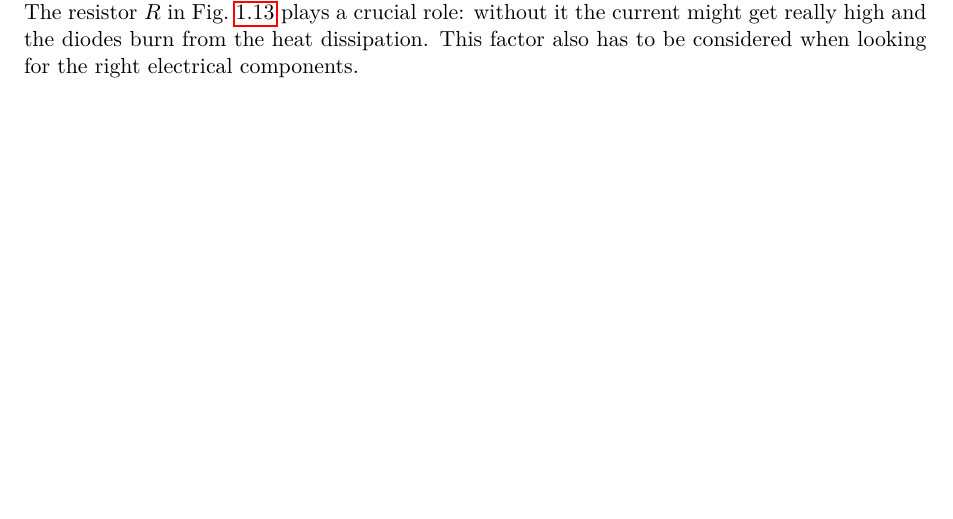
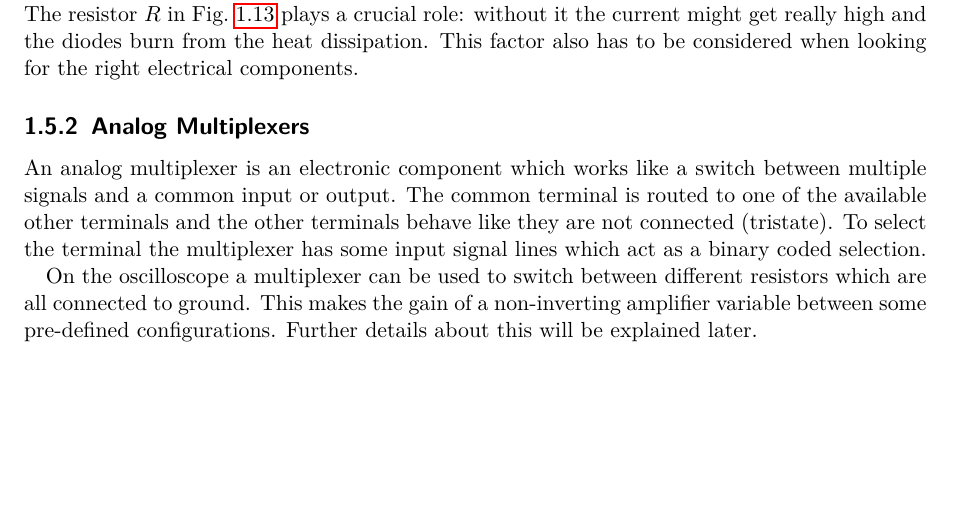
Before and after one commit to MitchiLaser/Parallax, a LaTeX thesis (documentation/main.tex, which reads documentation/chap/hardware/misc_electronics.tex): part of page 16 of 16, cut so that both start at the same text. Compiled offline with pdfLaTeX.

Commit message:
[docs] added analog multiplexer information

```diff
--- a/documentation/chap/hardware/misc_electronics.tex
+++ b/documentation/chap/hardware/misc_electronics.tex
@@ -40,3 +40,9 @@ We want to use a diode to prevent our circuit from input voltages which exceed t
 There is one disadvantage when this circuit is build with normal diodes: The voltage between the two terminals must be greater than the forward voltage. In this Example the voltage can only be clamped between $\SI{-0,7}{V}$ and $V_{cc} + \SI{0,7}{V}$. Diodes with a smaller forward voltage reduce this gap and here Schottky diodes are the better choice. Normal diodes are build by combining a p-type and a n-type doped semiconductor. Schottky diodes are just a combination of a doped semiconductor and a bare metal. This construction has faster switching times and lower forward voltages, down to $\SI{0,3}{V}$, compared to conventional diodes. When using Schottky diodes the voltage range which can be achieved with clamping diodes is closer to the reference voltages provided in the circuit.
 
 To find the right diodes for this purpose we also need diodes which can withstand the current. The resistor $R$ in \cref{fig:clamping-diodes} plays a crucial role: without it the current might get really high and the diodes burn from the heat dissipation. This factor also has to be considered when looking for the right electrical components.
+
+\subsection{Analog Multiplexers}
+
+An analog multiplexer is an electronic component which works like a switch between multiple signals and a common input or output. The common terminal is routed to one of the available other terminals and the other terminals behave like they are not connected (tristate). To select the terminal the multiplexer has some input signal lines which act as a binary coded selection.
+
+On the oscilloscope a multiplexer can be used to switch between different resistors which are all connected to ground. This makes the gain of a non-inverting amplifier variable between some pre-defined configurations. Further details about this will be explained later.
```
